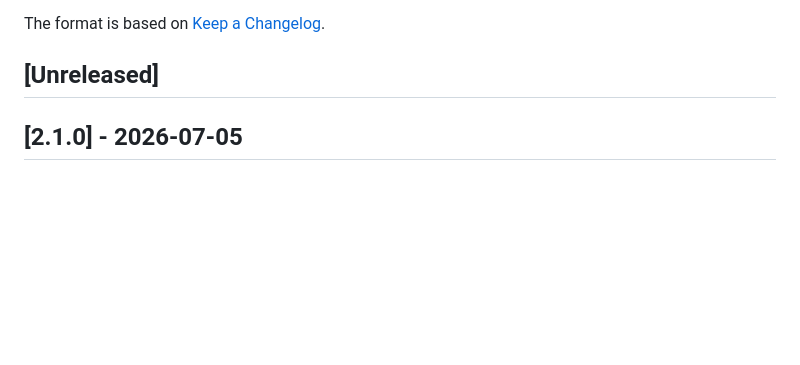
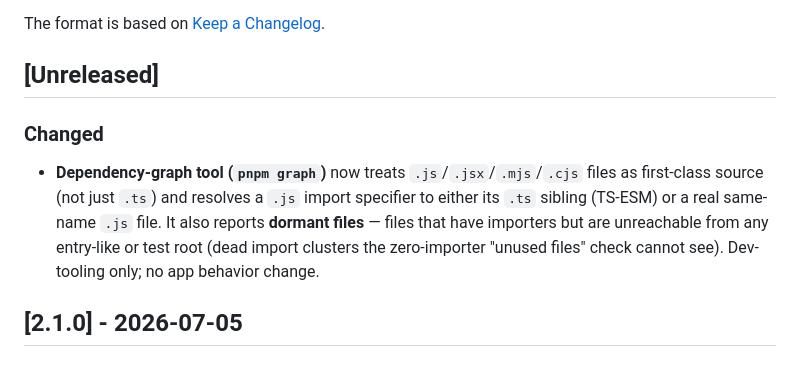
Before and after one commit to danielsimonjr/GraphvizJS, a Markdown page: CHANGELOG.md, the part around the change. Rendered like a GitHub page; blank space fills up the shorter version.

Commit message:
docs: note the dep-graph JS-extension + dormant-file changes
Co-Authored-By: Claude Opus 4.8 <noreply@anthropic.com>
Claude-Session: https://claude.ai/code/session_01HWrTgpQ6CZV7tbVCNib9Pi

```diff
--- a/CHANGELOG.md
+++ b/CHANGELOG.md
@@ -5,6 +5,14 @@ All notable changes to GraphvizJS will be documented in this file.
 The format is based on [Keep a Changelog](https://keepachangelog.com/en/1.1.0/).
 
 ## [Unreleased]
+
+### Changed
+
+- **Dependency-graph tool (`pnpm graph`)** now treats `.js`/`.jsx`/`.mjs`/`.cjs` files as
+  first-class source (not just `.ts`) and resolves a `.js` import specifier to either its `.ts`
+  sibling (TS-ESM) or a real same-name `.js` file. It also reports **dormant files** — files that
+  have importers but are unreachable from any entry-like or test root (dead import clusters the
+  zero-importer "unused files" check cannot see). Dev-tooling only; no app behavior change.
 
 ## [2.1.0] - 2026-07-05
 
```
